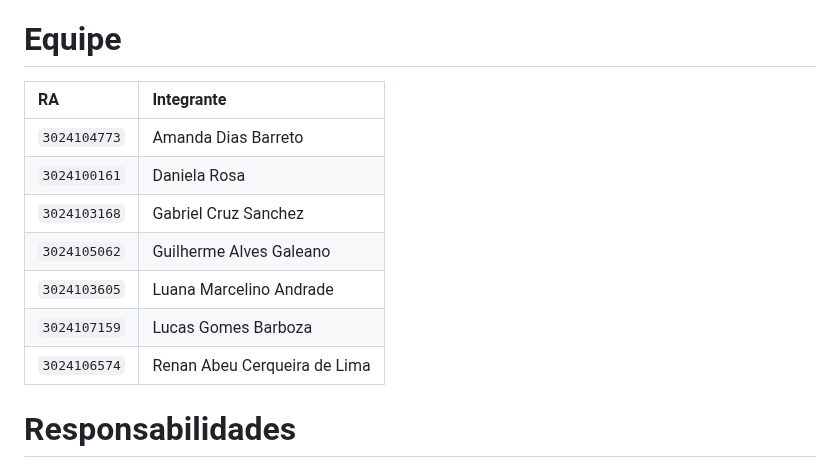
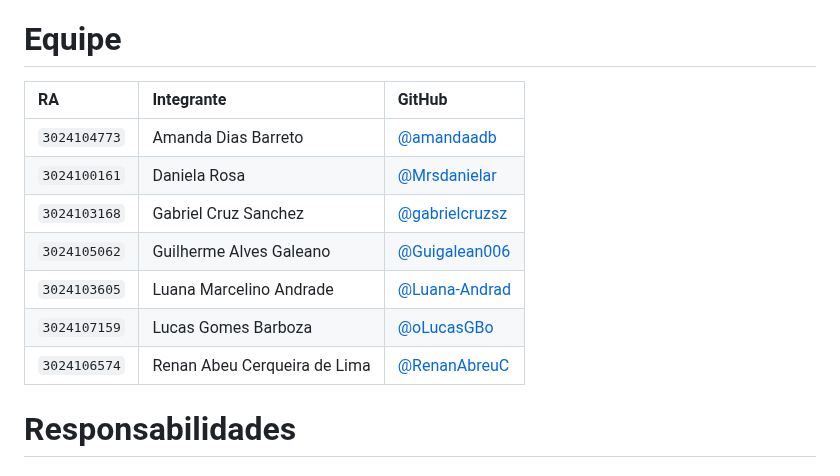
Before and after one commit to amandaadb/Projeto-Saude-em-dia-, a Markdown page: README.md, the part around the change. Rendered like a GitHub page.

```diff
--- a/README.md
+++ b/README.md
@@ -3,15 +3,15 @@ O Medcontrol é um aplicativo desenvolvido com o objetivo de ajudar os usuários
 
 # Equipe
 
-| RA | Integrante |
-| :--- | :--- |
-| `3024104773` | Amanda Dias Barreto |
-| `3024100161` | Daniela Rosa |
-| `3024103168` | Gabriel Cruz Sanchez |
-| `3024105062` | Guilherme Alves Galeano |
-| `3024103605` | Luana Marcelino Andrade |
-| `3024107159` | Lucas Gomes Barboza |
-| `3024106574` | Renan Abeu Cerqueira de Lima |
+| RA | Integrante | GitHub |
+| :--- | :--- | :--- |
+| `3024104773` | Amanda Dias Barreto | [@amandaadb](https://github.com/amandaadb) |
+| `3024100161` | Daniela Rosa | [@Mrsdanielar](https://github.com/Mrsdanielar) |
+| `3024103168` | Gabriel Cruz Sanchez | [@gabrielcruzsz](https://github.com/gabrielcruzsz) |
+| `3024105062` | Guilherme Alves Galeano | [@Guigalean006](https://github.com/Guigalean006) |
+| `3024103605` | Luana Marcelino Andrade | [@Luana-Andrad](https://github.com/Luana-Andrad) |
+| `3024107159` | Lucas Gomes Barboza | [@oLucasGBo](https://github.com/oLucasGBo) |
+| `3024106574` | Renan Abeu Cerqueira de Lima | [@RenanAbreuC](https://github.com/RenanAbreuC) |
 
 # Responsabilidades
 
```
